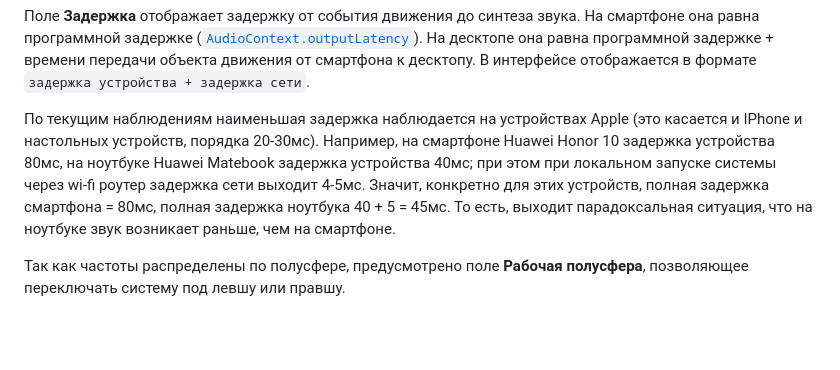
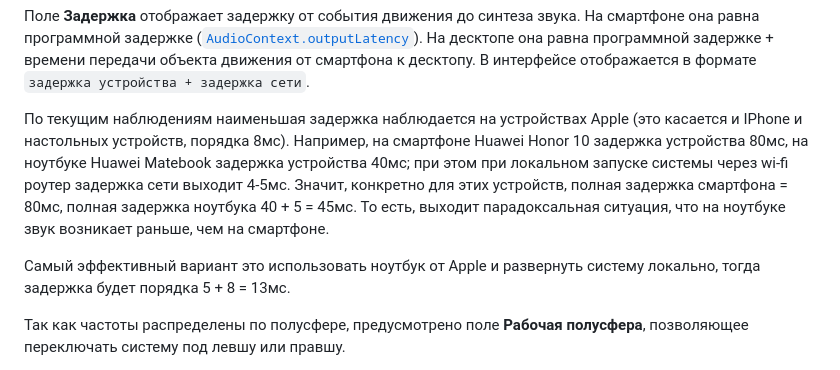
Before and after one commit to MaxAlyokhin/audio-motion-interface, a Markdown page: README_RU.md, the part around the change. Drawn GitHub-style; blank space fills up the shorter version.

```diff
--- a/README_RU.md
+++ b/README_RU.md
@@ -349,7 +349,9 @@ AMI состоит из виртуальных устройств (узлов),
 
 Поле **Задержка** отображает задержку от события движения до синтеза звука. На смартфоне она равна программной задержке (<a href="https://developer.mozilla.org/en-US/docs/Web/API/AudioContext/outputLatency">`AudioContext.outputLatency`</a>). На десктопе она равна программной задержке + времени передачи объекта движения от смартфона к десктопу. В интерфейсе отображается в формате `задержка устройства + задержка сети`.
 
-По текущим наблюдениям наименьшая задержка наблюдается на устройствах Apple (это касается и IPhone и настольных устройств, порядка 20-30мс). Например, на смартфоне Huawei Honor 10 задержка устройства 80мс, на ноутбуке Huawei Matebook задержка устройства 40мс; при этом при локальном запуске системы через wi-fi роутер задержка сети выходит 4-5мс. Значит, конкретно для этих устройств, полная задержка смартфона = 80мс, полная задержка ноутбука 40 + 5 = 45мс. То есть, выходит парадоксальная ситуация, что на ноутбуке звук возникает раньше, чем на смартфоне.
+По текущим наблюдениям наименьшая задержка наблюдается на устройствах Apple (это касается и IPhone и настольных устройств, порядка 8мс). Например, на смартфоне Huawei Honor 10 задержка устройства 80мс, на ноутбуке Huawei Matebook задержка устройства 40мс; при этом при локальном запуске системы через wi-fi роутер задержка сети выходит 4-5мс. Значит, конкретно для этих устройств, полная задержка смартфона = 80мс, полная задержка ноутбука 40 + 5 = 45мс. То есть, выходит парадоксальная ситуация, что на ноутбуке звук возникает раньше, чем на смартфоне.
+
+Самый эффективный вариант это использовать ноутбук от Apple и развернуть систему локально, тогда задержка будет порядка 5 + 8 = 13мс.
 
 <a name="semisphere-guide"></a>
 
```
Also changed, not shown: README.md (+3 -1 lines).
